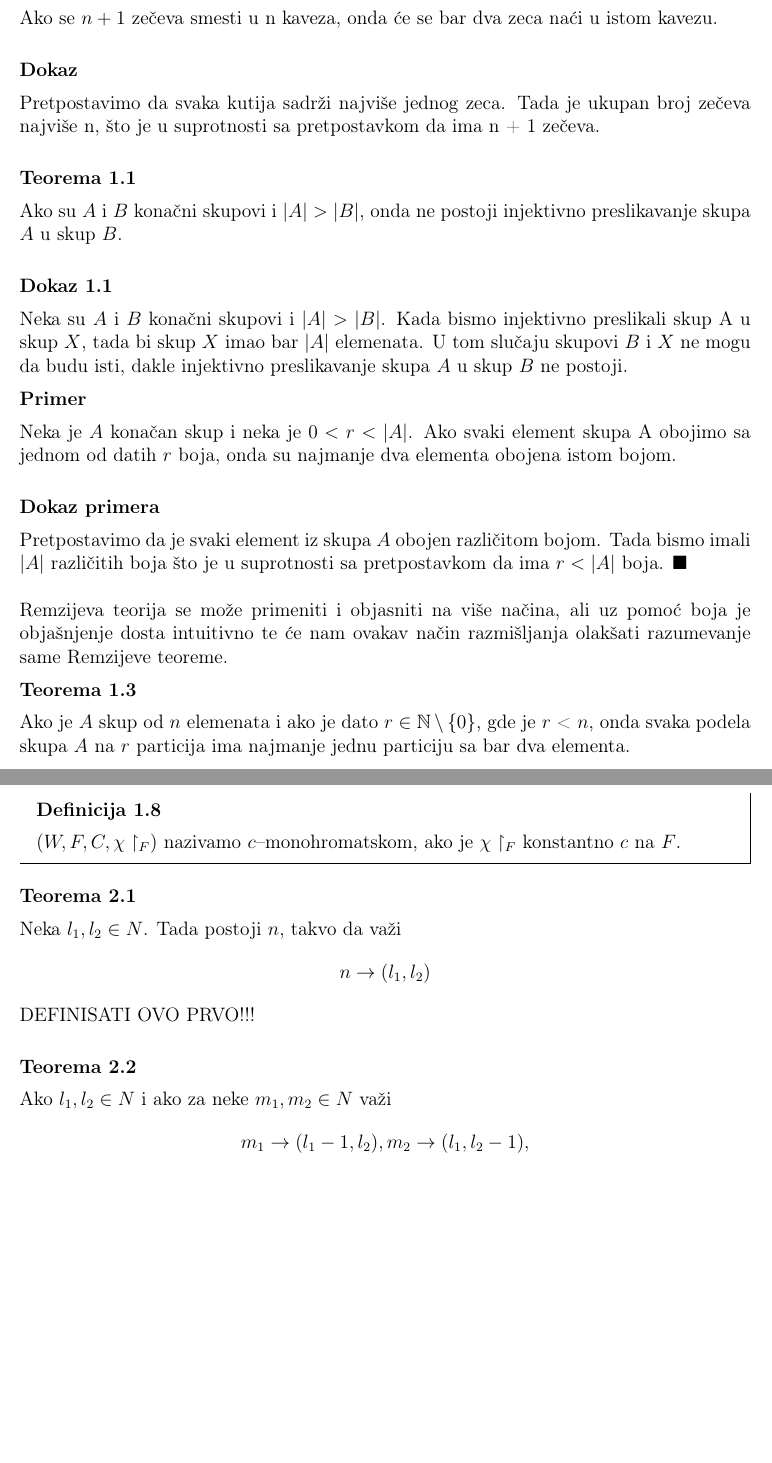
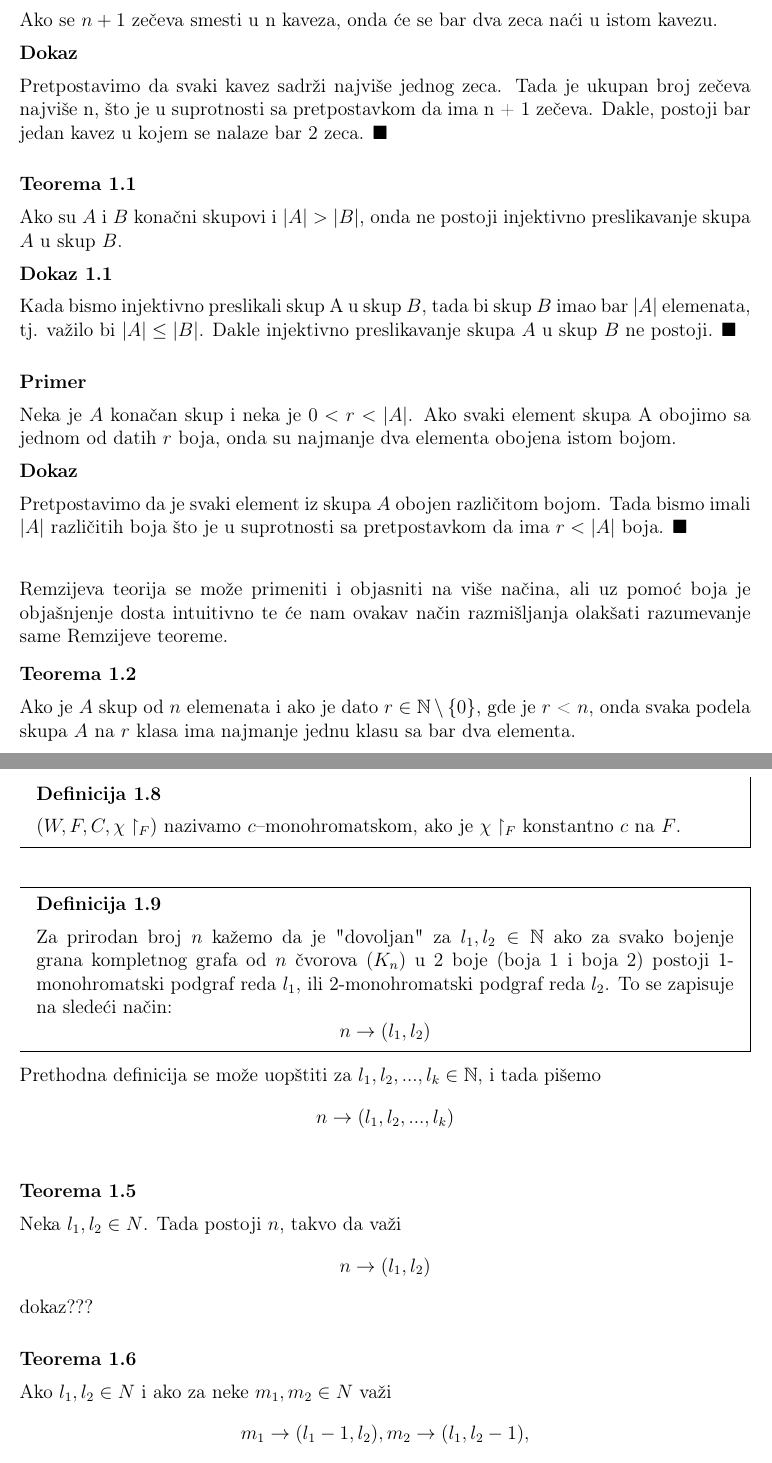
Before and after one commit to ObradovicNikola/remzijevi-brojevi, a LaTeX document (remzijeviBrojevi.tex): two parts of pages 3 and 6 of 13, joined at a grey line, cut so that both start at the same text, the shorter picture padded with empty space. Compiled offline with pdfLaTeX.

Commit message:
formatiranje, ispravljanje, dodavanje..

```diff
--- a/remzijeviBrojevi.tex
+++ b/remzijeviBrojevi.tex
@@ -94,13 +94,13 @@
 	\vspace{0.5em}
 
 	\noindent Ako se $n + 1$ zečeva smesti u n kaveza, onda će se bar dva zeca naći u istom kavezu.
-	\vspace{1.5em}
+	\vspace{0.5em}
 
 	{\noindent\fontsize{12pt}{12pt}\textbf{Dokaz}}
 	\vspace{0.5em}
 
-	\noindent Pretpostavimo da svaka kutija sadrži najviše jednog zeca. Tada je ukupan broj zečeva
-	najviše n, što je u suprotnosti sa pretpostavkom da ima n + 1 zečeva.
+	\noindent Pretpostavimo da svaki kavez sadrži najviše jednog zeca. Tada je ukupan broj zečeva
+	najviše n, što je u suprotnosti sa pretpostavkom da ima n + 1 zečeva. Dakle, postoji bar jedan kavez u kojem se nalaze bar 2 zeca. $\blacksquare$
 	\vspace{1.5em}
 
 	{\noindent\fontsize{12pt}{12pt}\textbf{Teorema 1.1}}
@@ -108,36 +108,38 @@
 
 	\noindent Ako su $A$ i $B$ konačni skupovi i $|A| > |B|$, onda ne postoji injektivno preslikavanje skupa $A$ u
 	skup $B$.
-	\vspace{1.5em}
+	\vspace{0.5em}
 
 	{\noindent\fontsize{12pt}{12pt}\textbf{Dokaz 1.1}}
 	\vspace{0.5em}
 
-	\noindent Neka su $A$ i $B$ konačni skupovi i $|A| > |B|$. Kada bismo injektivno preslikali skup A
-	u skup $X$, tada bi skup $X$ imao bar $|A|$ elemenata. U tom slučaju skupovi $B$ i $X$ ne mogu da budu isti, dakle injektivno preslikavanje skupa $A$ u skup $B$ ne postoji.
+	\noindent  Kada bismo injektivno preslikali skup A
+	u skup $B$, tada bi skup $B$ imao bar $|A|$ elemenata, tj. važilo bi $|A| \leq |B|$. Dakle injektivno preslikavanje skupa $A$ u skup $B$ ne postoji. $\blacksquare$
 
-	\vspace{0.5em}
+	\vspace{1.5em}
 	{\noindent\fontsize{12pt}{12pt}\textbf{Primer}}
 	\vspace{0.5em}
 
 	\noindent Neka je $A$ konačan skup i neka je $0 < r < |A|$.
 	Ako svaki element skupa A obojimo sa jednom od datih $r$ boja, onda su najmanje dva
 	elementa obojena istom bojom.
-	\vspace{1.5em}
+	\vspace{0.5em}
 
-	{\noindent\fontsize{12pt}{12pt}\textbf{Dokaz primera}}
+	{\noindent\fontsize{12pt}{12pt}\textbf{Dokaz}}
 	\vspace{0.5em}
 
 	\noindent Pretpostavimo da je svaki element iz skupa $A$ obojen različitom bojom. Tada bismo
 	imali $|A|$ različitih boja što je u suprotnosti sa pretpostavkom da ima $r < |A|$ boja. $\blacksquare$\\
 
+	\vspace{0.8em}
+
 	\noindent Remzijeva teorija se može primeniti i objasniti na više načina, ali uz pomoć boja
 	je objašnjenje dosta intuitivno te će nam ovakav način razmišljanja olakšati razumevanje same Remzijeve teoreme.
 
-	\vspace{0.5em}
-	{\noindent\fontsize{12pt}{12pt}\textbf{Teorema 1.3}}
+	\vspace{0.8em}
+	{\noindent\fontsize{12pt}{12pt}\textbf{Teorema 1.2}}
 	\vspace{0.5em}
 
-	\noindent Ako je $A$ skup od $n$ elemenata i ako je dato $r \in \mathbb{N}\setminus \lbrace 0 \rbrace$, gde je $r$ < $n$, onda svaka podela skupa $A$ na $r$ particija ima najmanje jednu particiju sa bar dva elementa.
+	\noindent Ako je $A$ skup od $n$ elemenata i ako je dato $r \in \mathbb{N}\setminus \lbrace 0 \rbrace$, gde je $r$ < $n$, onda svaka podela skupa $A$ na $r$ klasa ima najmanje jednu klasu sa bar dva elementa.
 	\vspace{1.5em}
 
@@ -273,17 +279,26 @@
 	\end{mdframed}
 	\vspace{0.5em}
 
+	\begin{mdframed}
+	{\noindent\fontsize{12pt}{12pt}\textbf{Definicija 1.9}}
+	\vspace{0.5em}
+
+	\noindent Za prirodan broj $n$ kažemo da je "dovoljan" za $l_1, l_2 \in \mathbb{N}$ ako za svako bojenje grana kompletnog grafa od $n$ čvorova ($K_n$) u 2 boje (boja 1 i boja 2) postoji 1-monohromatski podgraf reda $l_1$, ili 2-monohromatski podgraf reda $l_2$. To se zapisuje na sledeći način: \[n \rightarrow (l_{1}, l_{2})\]
+	\end{mdframed}
+
+	\noindent Prethodna definicija se može uopštiti za $l_1, l_2, ... , l_k  \in \mathbb{N}$, i tada pišemo \[n \rightarrow (l_1, l_2, ... , l_k)\]
+	\vspace{0.5em}
 
 
 
-	{\noindent\fontsize{12pt}{12pt}\textbf{Teorema 2.1}}
+	{\noindent\fontsize{12pt}{12pt}\textbf{Teorema 1.5}}
 	\vspace{0.5em}
 
 	\noindent	Neka $l_{1}, l_{2} \in N$. Tada postoji $n$, takvo da važi
-	\[n \rightarrow (l_{1}, l_{2})\] DEFINISATI OVO PRVO!!!
+	\[n \rightarrow (l_{1}, l_{2})\] dokaz???
 	\vspace{1.5em}\
 
-	{\noindent\fontsize{12pt}{12pt}\textbf{Teorema 2.2}}
+	{\noindent\fontsize{12pt}{12pt}\textbf{Teorema 1.6}}
 	\vspace{0.5em}
 
 	\noindent	Ako $l_{1}, l_{2} \in N$ i ako za neke $m_{1}, m_{2} \in N$ važi
@@ -318,5 +333,5 @@
 
-	\newpage
+
 
 
 	\section{Remzijevi brojevi}
```
Also changed, not shown: remzijeviBrojevi.tex (54 more changed lines).
